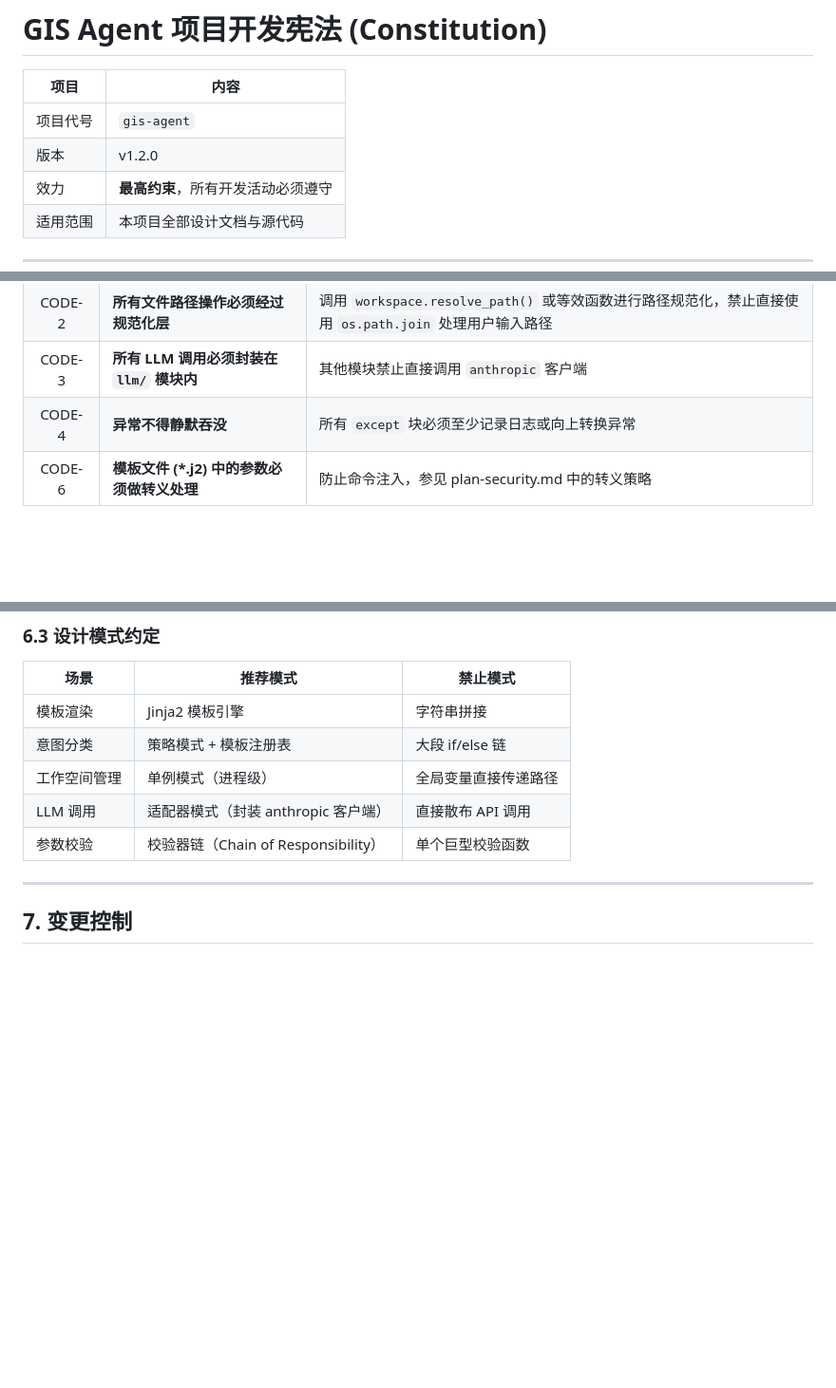
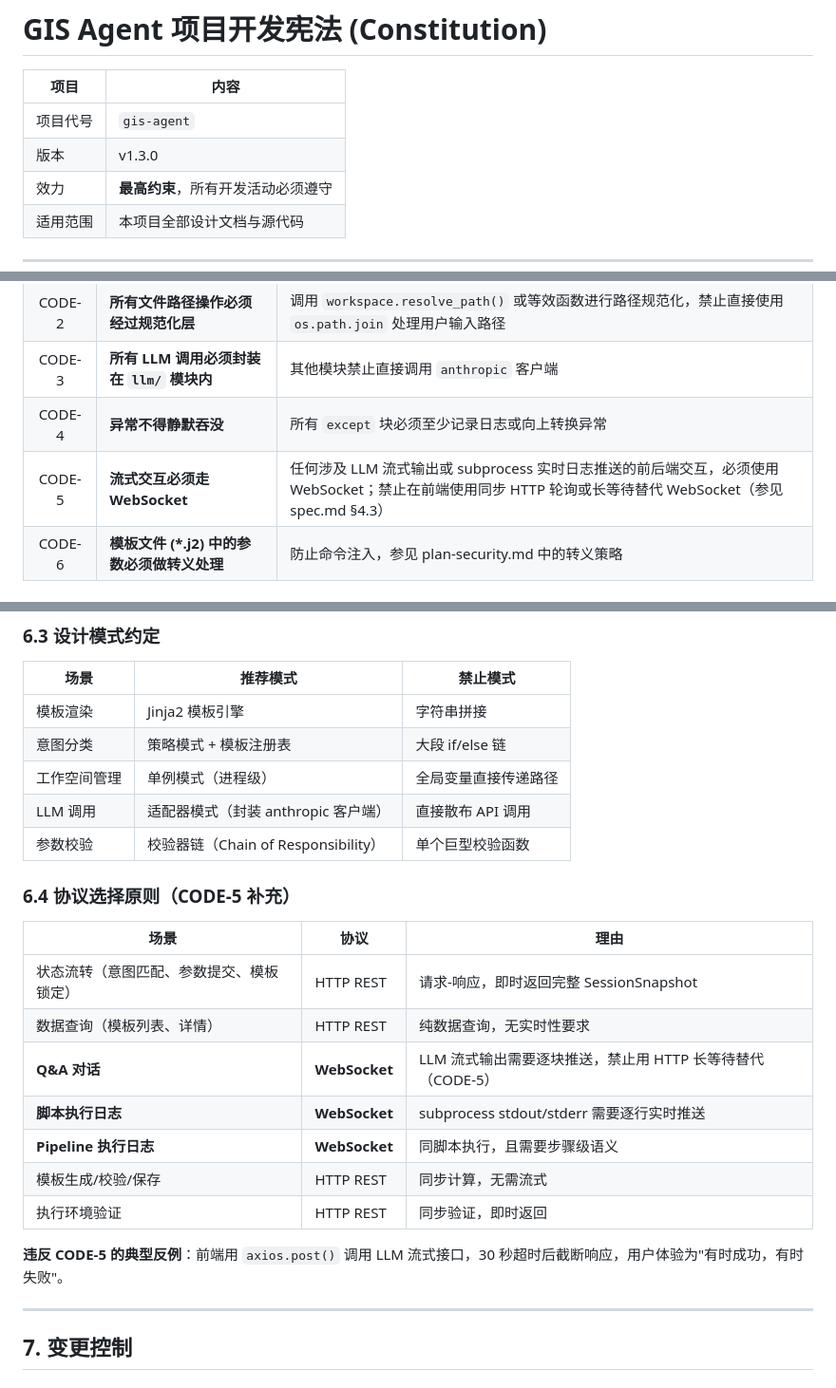
Before and after one commit to Beingkkk/gis_agent, a Markdown page: Document/constitution.md, 3 parts joined by grey strips. Shown at 95% size. GitHub-like rendering; blank space fills up the shorter version.

```diff
--- a/Document/constitution.md
+++ b/Document/constitution.md
@@ -3,7 +3,7 @@
 | 项目 | 内容 |
 |------|------|
 | 项目代号 | `gis-agent` |
-| 版本 | v1.2.0 |
+| 版本 | v1.3.0 |
 | 效力 | **最高约束**，所有开发活动必须遵守 |
 | 适用范围 | 本项目全部设计文档与源代码 |
 
@@ -283,6 +283,7 @@ gis-agent/
 | CODE-2 | **所有文件路径操作必须经过规范化层** | 调用 `workspace.resolve_path()` 或等效函数进行路径规范化，禁止直接使用 `os.path.join` 处理用户输入路径 |
 | CODE-3 | **所有 LLM 调用必须封装在 `llm/` 模块内** | 其他模块禁止直接调用 `anthropic` 客户端 |
 | CODE-4 | **异常不得静默吞没** | 所有 `except` 块必须至少记录日志或向上转换异常 |
+| CODE-5 | **流式交互必须走 WebSocket** | 任何涉及 LLM 流式输出或 subprocess 实时日志推送的前后端交互，必须使用 WebSocket；禁止在前端使用同步 HTTP 轮询或长等待替代 WebSocket（参见 spec.md §4.3） |
 | CODE-6 | **模板文件 (*.j2) 中的参数必须做转义处理** | 防止命令注入，参见 plan-security.md 中的转义策略 |
 
 ### 5.3 文档字符串规范
@@ -398,6 +399,20 @@ def function_name(param: str, optional: int = 0) -> bool:
 | 工作空间管理 | 单例模式（进程级） | 全局变量直接传递路径 |
 | LLM 调用 | 适配器模式（封装 anthropic 客户端） | 直接散布 API 调用 |
 | 参数校验 | 校验器链（Chain of Responsibility） | 单个巨型校验函数 |
+
+### 6.4 协议选择原则（CODE-5 补充）
+
+| 场景 | 协议 | 理由 |
+|------|------|------|
+| 状态流转（意图匹配、参数提交、模板锁定） | HTTP REST | 请求-响应，即时返回完整 SessionSnapshot |
+| 数据查询（模板列表、详情） | HTTP REST | 纯数据查询，无实时性要求 |
+| **Q&A 对话** | **WebSocket** | LLM 流式输出需要逐块推送，禁止用 HTTP 长等待替代（CODE-5） |
+| **脚本执行日志** | **WebSocket** | subprocess stdout/stderr 需要逐行实时推送 |
+| **Pipeline 执行日志** | **WebSocket** | 同脚本执行，且需要步骤级语义 |
+| 模板生成/校验/保存 | HTTP REST | 同步计算，无需流式 |
+| 执行环境验证 | HTTP REST | 同步验证，即时返回 |
+
+**违反 CODE-5 的典型反例**：前端用 `axios.post()` 调用 LLM 流式接口，30 秒超时后截断响应，用户体验为"有时成功，有时失败"。
 
 ---
 
```
Also changed, not shown: other parts of Document/constitution.md (+1 -0 lines), Document/interface-alignment-audit.md (added, +220 -0 lines), Document/spec.md (+15 -1 lines).
